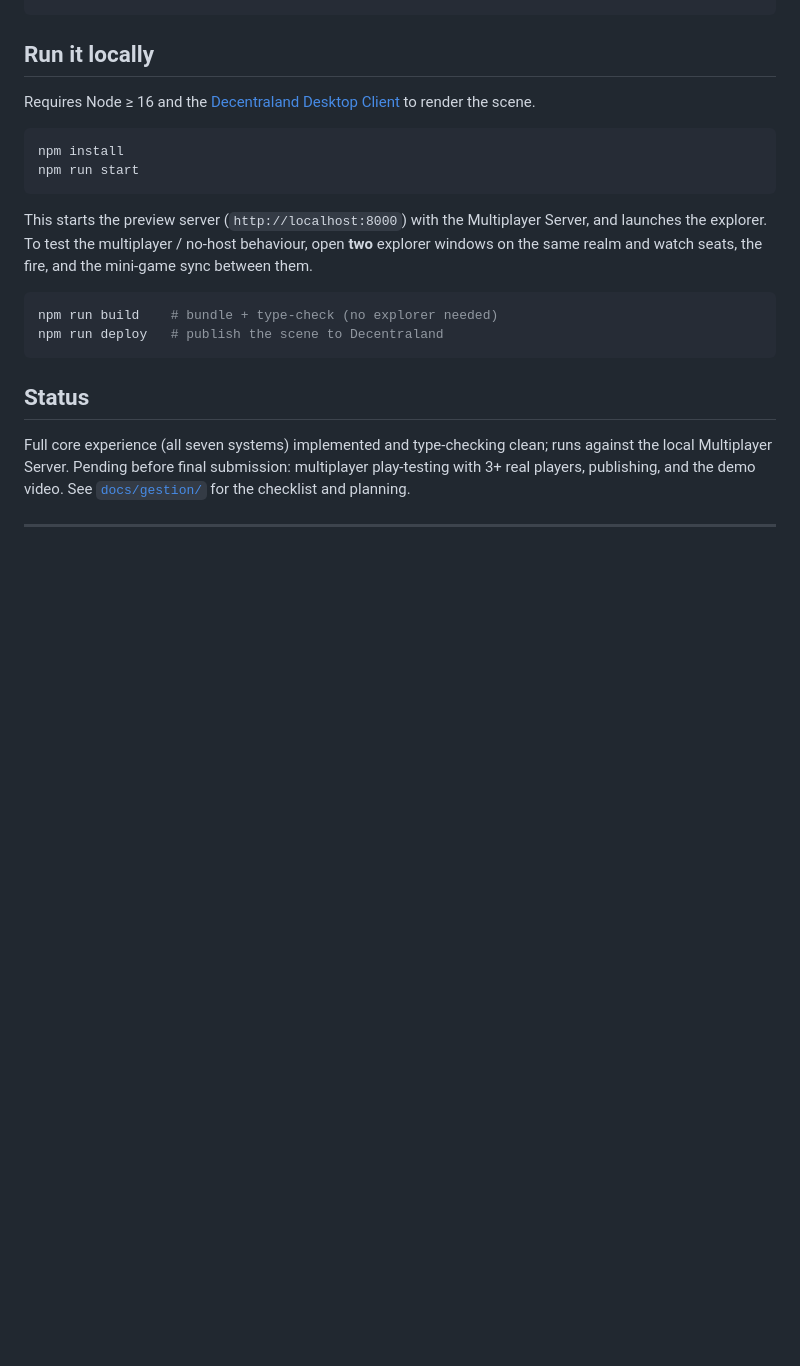
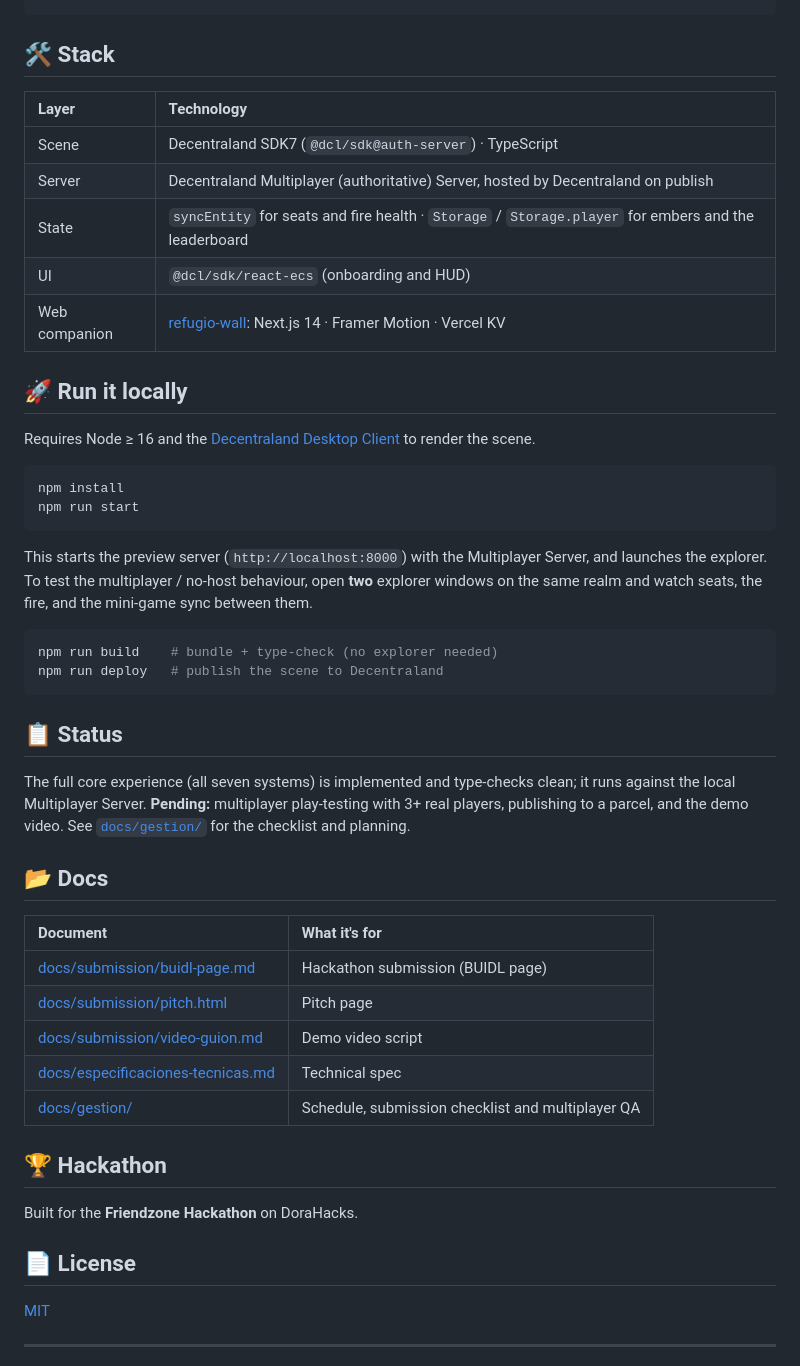
Before and after one commit to ALFA117/Refugio, a Markdown page: README.md, the part around one of its changes. GitHub-like rendering; folded sections open; blank space fills up the shorter version.

````diff
--- a/README.md
+++ b/README.md
@@ -59,7 +107,19 @@ src/
 docs/                   # master prompt, tech spec, submission, planning
 ```
 
-## Run it locally
+</details>
+
+## 🛠️ Stack
+
+| Layer | Technology |
+|:--|:--|
+| Scene | Decentraland SDK7 (`@dcl/sdk@auth-server`) · TypeScript |
+| Server | Decentraland Multiplayer (authoritative) Server, hosted by Decentraland on publish |
+| State | `syncEntity` for seats and fire health · `Storage` / `Storage.player` for embers and the leaderboard |
+| UI | `@dcl/sdk/react-ecs` (onboarding and HUD) |
+| Web companion | [refugio-wall](https://github.com/ALFA117/refugio-wall): Next.js 14 · Framer Motion · Vercel KV |
+
+## 🚀 Run it locally
 
 Requires Node ≥ 16 and the [Decentraland Desktop Client](https://dcl.gg/explorer) to render the scene.
 
@@ -75,9 +135,27 @@ npm run build    # bundle + type-check (no explorer needed)
 npm run deploy   # publish the scene to Decentraland
 ```
 
-## Status
+## 📋 Status
 
-Full core experience (all seven systems) implemented and type-checking clean; runs against the local Multiplayer Server. Pending before final submission: multiplayer play-testing with 3+ real players, publishing, and the demo video. See [`docs/gestion/`](docs/gestion) for the checklist and planning.
+The full core experience (all seven systems) is implemented and type-checks clean; it runs against the local Multiplayer Server. **Pending:** multiplayer play-testing with 3+ real players, publishing to a parcel, and the demo video. See [`docs/gestion/`](docs/gestion) for the checklist and planning.
+
+## 📂 Docs
+
+| Document | What it's for |
+|:--|:--|
+| [docs/submission/buidl-page.md](docs/submission/buidl-page.md) | Hackathon submission (BUIDL page) |
+| [docs/submission/pitch.html](docs/submission/pitch.html) | Pitch page |
+| [docs/submission/video-guion.md](docs/submission/video-guion.md) | Demo video script |
+| [docs/especificaciones-tecnicas.md](docs/especificaciones-tecnicas.md) | Technical spec |
+| [docs/gestion/](docs/gestion) | Schedule, submission checklist and multiplayer QA |
+
+## 🏆 Hackathon
+
+Built for the **Friendzone Hackathon** on DoraHacks.
+
+## 📄 License
+
+[MIT](LICENSE)
 
 ---
 
````
Also changed, not shown: other parts of README.md (+66 -14 lines), docs/img/demo-web.jpg (added), docs/img/hero.jpg (added), docs/img/pitch.jpg (added), docs/img/wall.jpg (added).
